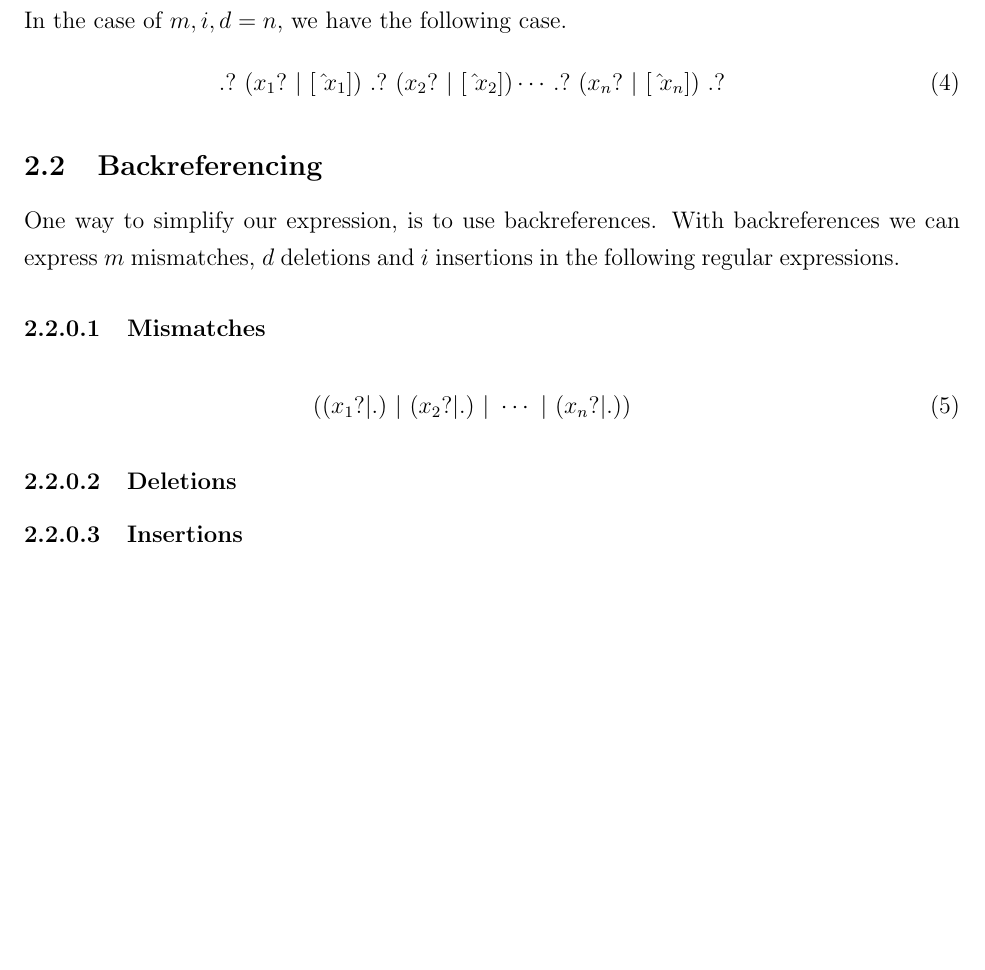
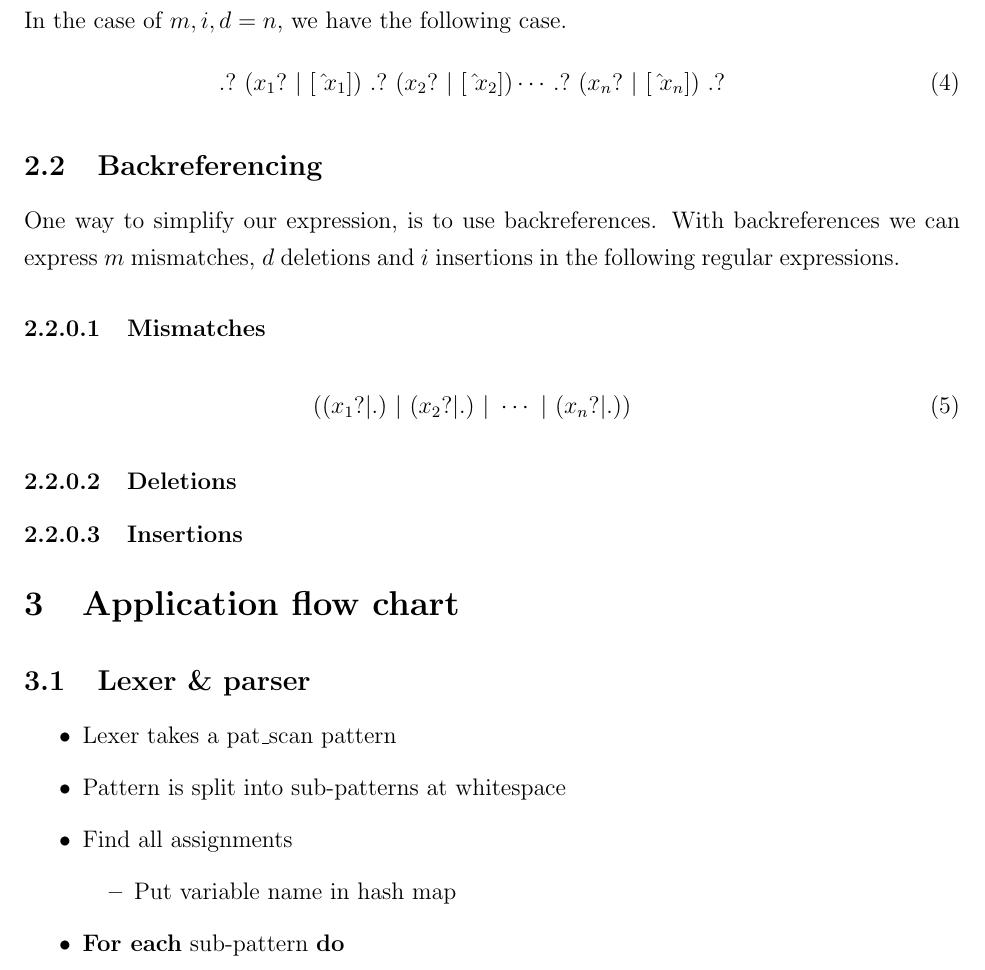
Before and after one commit to ttsoftware/bachelor-project, a LaTeX document (tex/Midtvejsrapport/thomsen.haarslev_midtvejdsrapport.tex): part of page 5 of 6, cut so that both start at the same text, the shorter picture padded with empty space. Compiled offline with pdfLaTeX.

```diff
--- a/tex/Midtvejsrapport/thomsen.haarslev_midtvejdsrapport.tex
+++ b/tex/Midtvejsrapport/thomsen.haarslev_midtvejdsrapport.tex
@@ -236,6 +236,22 @@
 
 \subsubsubsection{Insertions}
 
+\section{Application flow chart}
+
+\subsection{Lexer \& parser}
+
+\begin{itemize}
+	\item Lexer takes a pat\_scan pattern
+	\item Pattern is split into sub-patterns at whitespace
+	\item Find all assignments
+	\begin{itemize}
+		\item Put variable name in hash map
+	\end{itemize}
+	\item \textbf{For each} sub-pattern \textbf{do}
+\end{itemize}
+
+
+
 \newpage
 
 \bibliographystyle{plain}
```
Also changed, not shown: tex/Midtvejsrapport/thomsen.haarslev_midtvejdsrapport.pdf (deleted), 6 other files.
